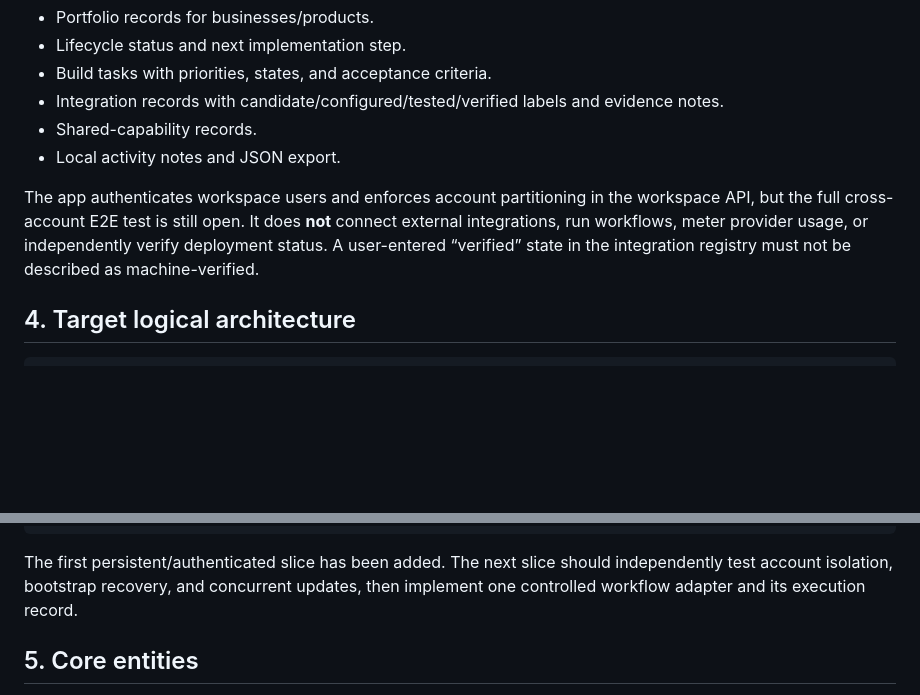
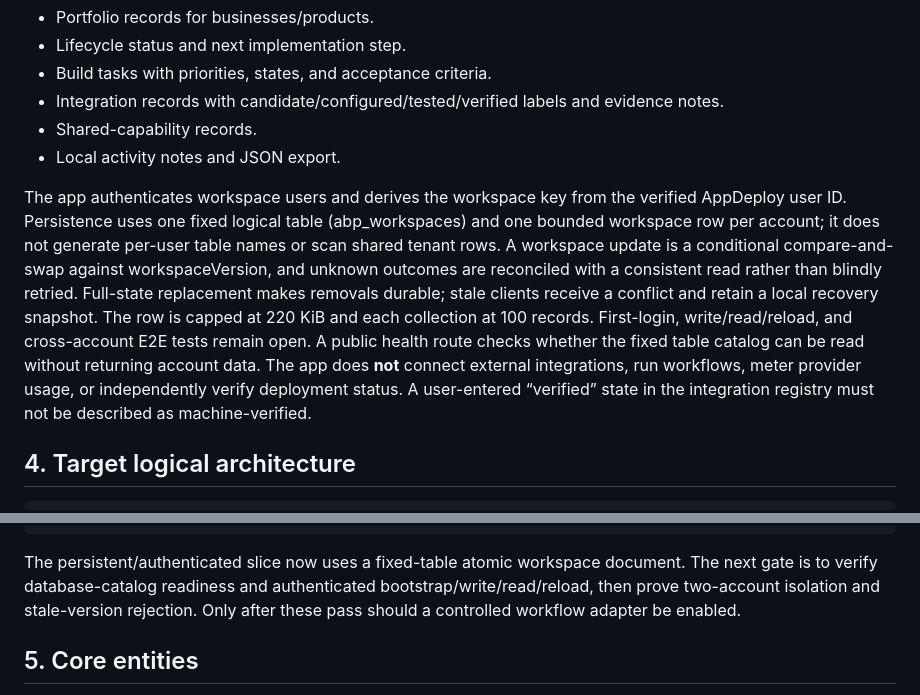
Before and after one commit to Loofy147/AI-Business-Portfolio, a Markdown page: docs/ARCHITECTURE.md, 2 parts joined by grey strips. Drawn GitHub-style; blank space fills up the shorter version.

Commit message:
Document atomic workspace storage and verification gates: docs/ARCHITECTURE.md

````diff
--- a/docs/ARCHITECTURE.md
+++ b/docs/ARCHITECTURE.md
@@ -30,7 +30,7 @@ The prototype currently supports:
 - Shared-capability records.
 - Local activity notes and JSON export.
 
-The app authenticates workspace users and enforces account partitioning in the workspace API, but the full cross-account E2E test is still open. It does **not** connect external integrations, run workflows, meter provider usage, or independently verify deployment status. A user-entered “verified” state in the integration registry must not be described as machine-verified.
+The app authenticates workspace users and derives the workspace key from the verified AppDeploy user ID. Persistence uses one fixed logical table (abp_workspaces) and one bounded workspace row per account; it does not generate per-user table names or scan shared tenant rows. A workspace update is a conditional compare-and-swap against workspaceVersion, and unknown outcomes are reconciled with a consistent read rather than blindly retried. Full-state replacement makes removals durable; stale clients receive a conflict and retain a local recovery snapshot. The row is capped at 220 KiB and each collection at 100 records. First-login, write/read/reload, and cross-account E2E tests remain open. A public health route checks whether the fixed table catalog can be read without returning account data. The app does **not** connect external integrations, run workflows, meter provider usage, or independently verify deployment status. A user-entered “verified” state in the integration registry must not be described as machine-verified.
 
 ## 4. Target logical architecture
 
@@ -57,7 +57,7 @@ Portfolio UI / Business product UIs
    Metrics, alerting, evaluation, release
 ```
 
-The first persistent/authenticated slice has been added. The next slice should independently test account isolation, bootstrap recovery, and concurrent updates, then implement one controlled workflow adapter and its execution record.
+The persistent/authenticated slice now uses a fixed-table atomic workspace document. The next gate is to verify database-catalog readiness and authenticated bootstrap/write/read/reload, then prove two-account isolation and stale-version rejection. Only after these pass should a controlled workflow adapter be enabled.
 
 ## 5. Core entities
 
````
